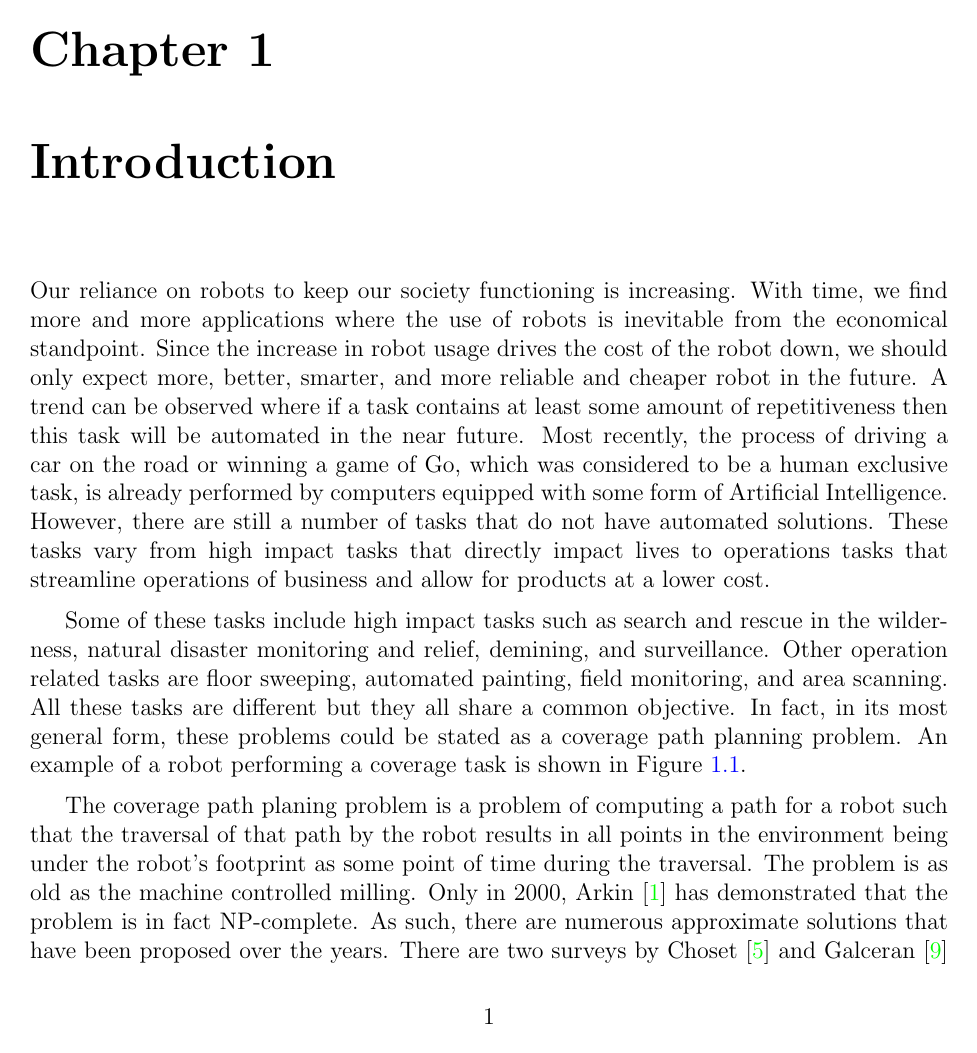
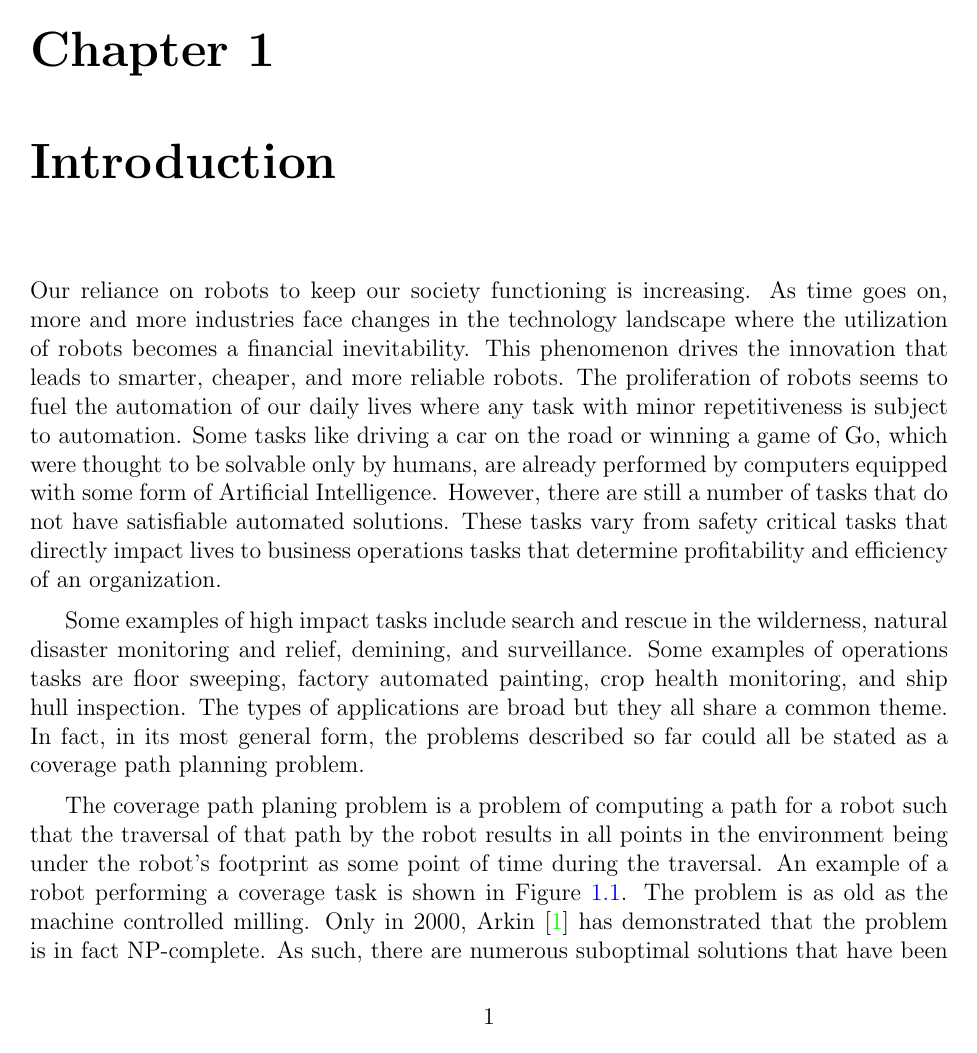
Before and after one commit to sbochkar/uWaterloo_MASc_Thesis, a LaTeX thesis (main.tex, which reads tex/chapter_1.tex): page 10 of 40. Compiled offline with pdfLaTeX.

Commit message:
Edits to the intro. [PRE-REVIEW INTRO]

```diff
--- a/tex/chapter_1.tex
+++ b/tex/chapter_1.tex
@@ -6,8 +6,8 @@
 \chapter{Introduction}
 \label{chapter:introduction}
 
-Our reliance on robots to keep our society functioning is increasing. With time, we find more and more applications where the use of robots is inevitable from the economical standpoint. Since the increase in robot usage drives the cost of the robot down, we should only expect more, better, smarter, and more reliable and cheaper robot in the future. A trend can be observed where if a task contains at least some amount of repetitiveness then this task will be automated in the near future. Most recently, the process of driving a car on the road or winning a game of Go, which was considered to be a human exclusive task, is already performed by computers equipped with some form of Artificial Intelligence. However, there are still a number of tasks that do not have automated solutions. These tasks vary from high impact tasks that directly impact lives to operations tasks that streamline operations of business and allow for products at a lower cost.
+Our reliance on robots to keep our society functioning is increasing. As time goes on, more and more industries face changes in the technology landscape where the utilization of robots becomes a financial inevitability. This phenomenon drives the innovation that leads to smarter, cheaper, and more reliable robots. The proliferation of robots seems to fuel the automation of our daily lives where any task with minor repetitiveness is subject to automation. Some tasks like driving a car on the road or winning a game of Go, which were thought to be solvable only by humans, are already performed by computers equipped with some form of Artificial Intelligence. However, there are still a number of tasks that do not have satisfiable automated solutions. These tasks vary from safety critical tasks that directly impact lives to business operations tasks that determine profitability and efficiency of an organization.
 
-Some of these tasks include high impact tasks such as search and rescue in the wilderness, natural disaster monitoring and relief, demining, and surveillance. Other operation related tasks are floor sweeping, automated painting, field monitoring, and area scanning. All these tasks are different but they all share a common objective. In fact, in its most general form, these problems could be stated as a coverage path planning problem. An example of a robot performing a coverage task is shown in Figure~\ref{img:example_coverage}.
+Some examples of high impact tasks include search and rescue in the wilderness, natural disaster monitoring and relief, demining, and surveillance. Some examples of operations tasks are floor sweeping, factory automated painting, crop health monitoring, and ship hull inspection. The types of applications are broad but they all share a common theme. In fact, in its most general form, the problems described so far could all be stated as a coverage path planning problem.
 
-\begin{figure}[!hbt]
+The coverage path planing problem is a problem of computing a path for a robot such that the traversal of that path by the robot results in all points in the environment being under the robot's footprint as some point of time during the traversal. An example of a robot performing a coverage task is shown in Figure~\ref{img:example_coverage}. The problem is as old as the machine controlled milling. Only in 2000, Arkin\cite{arkin2000approximation} has demonstrated that the problem is in fact NP-complete. As such, there are numerous suboptimal solutions that have been proposed over the years. There are two surveys by Choset~\cite{choset2000coverage} and Galceran~\cite{galceran2013survey} that outline the most accepted solutions. Moreover, there is an extension to this problem that has been gaining popularity over the recent years. The use of multi robot systems for coverage to achieve better performance is becoming more appealing caused by decreasing cost of building robots.
@@ -17,4 +21,3 @@ Some of these tasks include high impact tasks such as search and rescue in the w
 	\label{img:example_coverage}
 \end{figure}
 
-The coverage path planing problem is a problem of computing a path for a robot such that the traversal of that path by the robot results in all points in the environment being under the robot's footprint as some point of time during the traversal. The problem is as old as the machine controlled milling. Only in 2000, Arkin\cite{arkin2000approximation} has demonstrated that the problem is in fact NP-complete. As such, there are numerous approximate solutions that have been proposed over the years. There are two surveys by Choset~\cite{choset2000coverage} and Galceran~\cite{galceran2013survey} that outline the most accepted solutions. Moreover, there is an extension of this problem that has been gaining popularity over the recent years. The use of multi robot systems for coverage for better performance is becoming more appealing, motivated by the steady downwards trend of robot costs.
```
Also changed, not shown: tex/chapter_1.tex (9 more changed lines), 1 other file.
